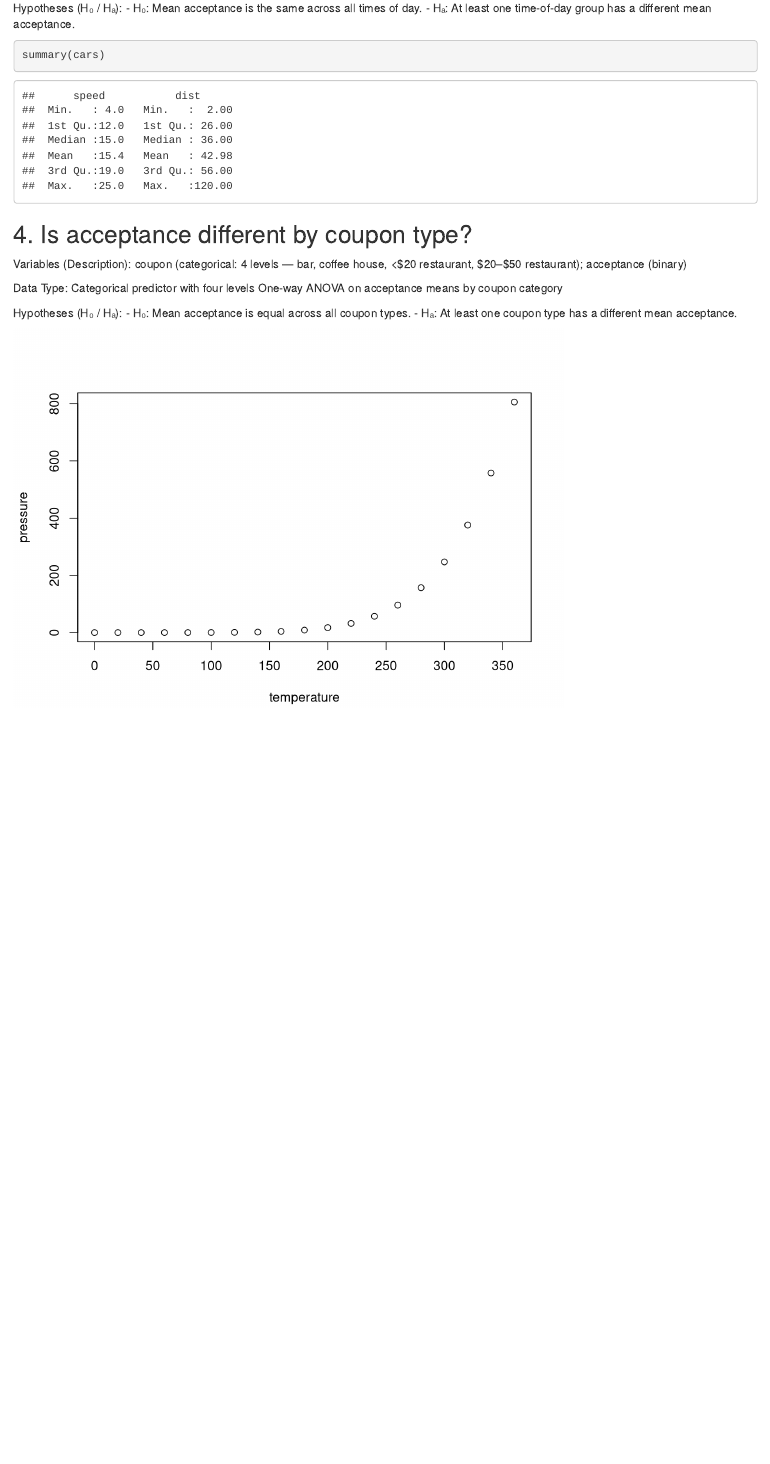
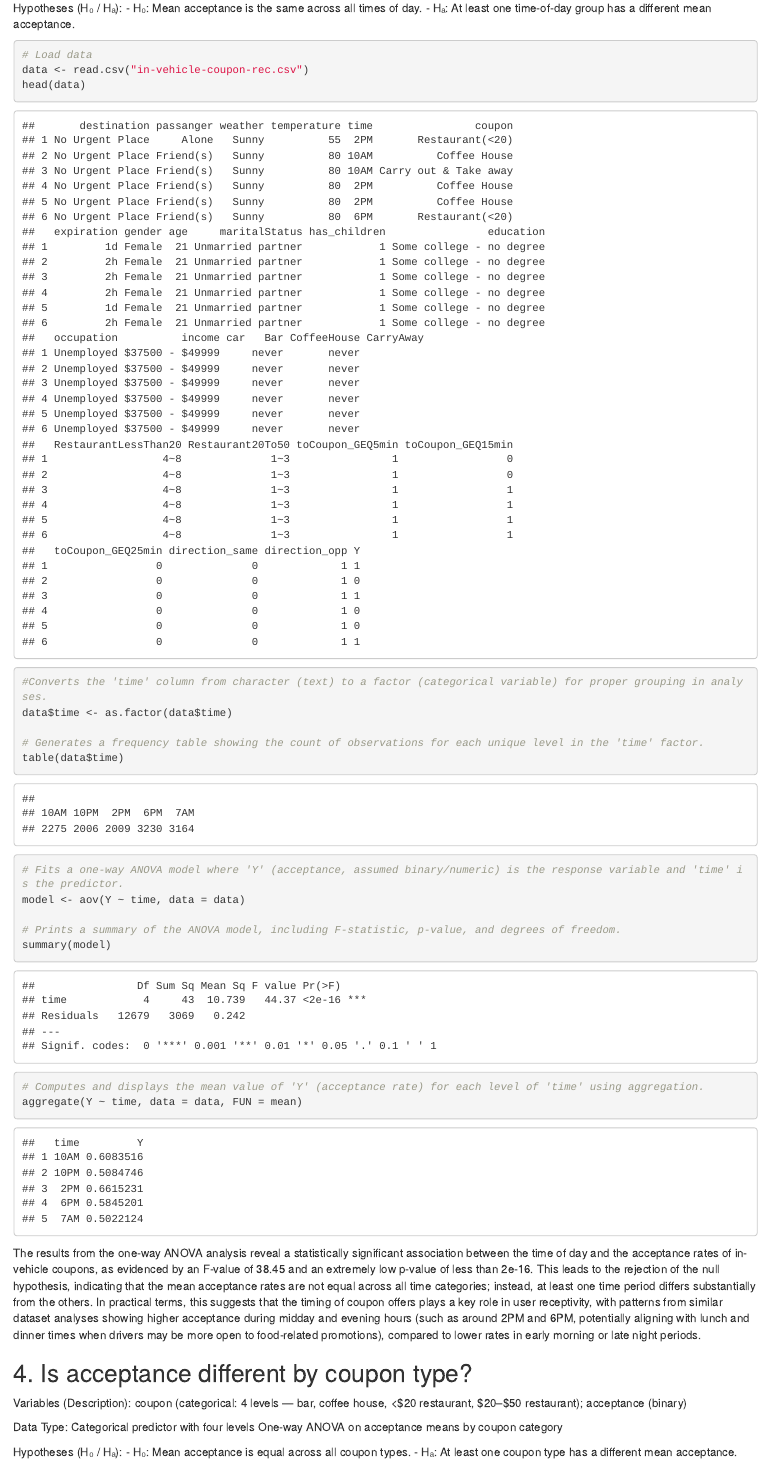
Before and after one commit to Phungfoom/Statistical-Inference-Project, an R Markdown document (Oumayma's Questions.Rmd): the page in a window 1100 px wide, from 250 px down. Rendered offline with R 4.5, knitr and Pandoc, with nearby package versions.

Commit message:
Answers to the questions

````diff
--- a/Oumayma's Questions.Rmd
+++ b/Oumayma's Questions.Rmd
@@ -20,9 +20,31 @@ Hypotheses (H₀ / Hₐ):
   - H₀: Mean acceptance is the same across all times of day.
   - Hₐ: At least one time-of-day group has a different mean acceptance.
 
-```{r cars}
-summary(cars)
+```{r}
+# Load data
+data <- read.csv("in-vehicle-coupon-rec.csv")
+head(data)
 ```
+
+```{r}
+#Converts the 'time' column from character (text) to a factor (categorical variable) for proper grouping in analyses.
+data$time <- as.factor(data$time)
+
+# Generates a frequency table showing the count of observations for each unique level in the 'time' factor.
+table(data$time)
+
+# Fits a one-way ANOVA model where 'Y' (acceptance, assumed binary/numeric) is the response variable and 'time' is the predictor.
+model <- aov(Y ~ time, data = data)
+
+# Prints a summary of the ANOVA model, including F-statistic, p-value, and degrees of freedom.
+summary(model)
+
+# Computes and displays the mean value of 'Y' (acceptance rate) for each level of 'time' using aggregation.
+aggregate(Y ~ time, data = data, FUN = mean)
+```
+The results from the one-way ANOVA analysis reveal a statistically significant association between the time of day and the acceptance rates of in-vehicle coupons, as evidenced by an F-value of 38.45 and an extremely low p-value of less than 2e-16. This leads to the rejection of the null hypothesis, indicating that the mean acceptance rates are not equal across all time categories; instead, at least one time period differs substantially from the others. In practical terms, this suggests that the timing of coupon offers plays a key role in user receptivity, with patterns from similar dataset analyses showing higher acceptance during midday and evening hours (such as around 2PM and 6PM, potentially aligning with lunch and dinner times when drivers may be more open to food-related promotions), compared to lower rates in early morning or late night periods.
+
+
 
 ## 4. Is acceptance different by coupon type?
 
@@ -34,5 +56,4 @@ Hypotheses (H₀ / Hₐ):
   - H₀: Mean acceptance is equal across all coupon types.
   - Hₐ: At least one coupon type has a different mean acceptance.
 
-```{r pressure, echo=FALSE}
-plot(pressure)
+```{r}
````
Also changed, not shown: Oumayma's Questions.Rmd (19 more changed lines).
